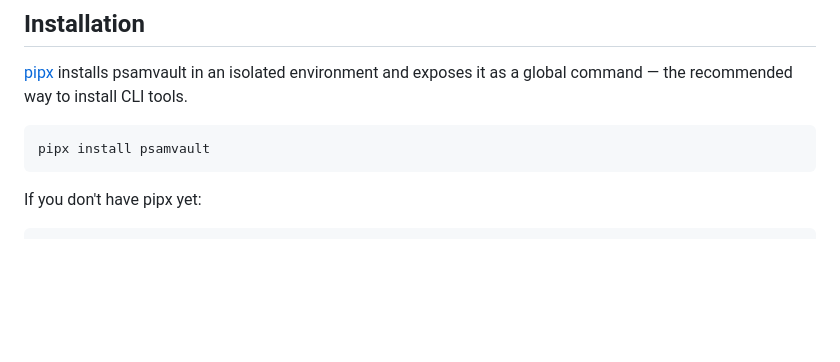
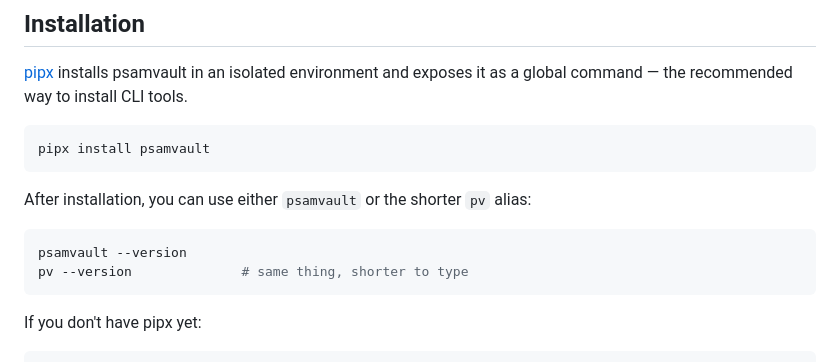
Before and after one commit to psam-717/psamvault-cli, a Markdown page: README.md, the part around the change. Drawn GitHub-style; blank space fills up the shorter version.

Commit message:
docs: add pv alias documentation

````diff
--- a/README.md
+++ b/README.md
@@ -40,6 +40,13 @@ HMAC-SHA256 + pepper  →  master password
 
 ```bash
 pipx install psamvault
+```
+
+After installation, you can use either `psamvault` or the shorter `pv` alias:
+
+```bash
+psamvault --version
+pv --version              # same thing, shorter to type
 ```
 
 If you don't have pipx yet:
````
